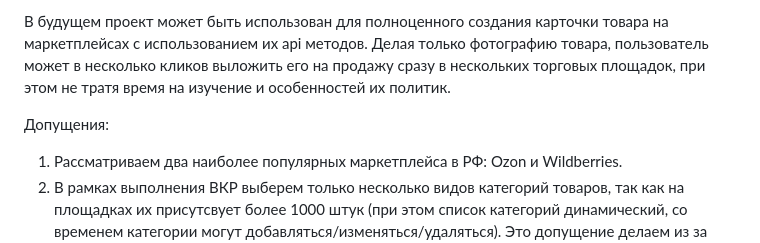
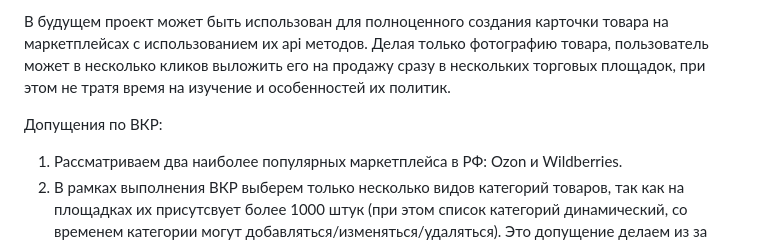
Before and after one commit to Kulikov17/seo-optimization-product-cards, a Markdown page: README.md, the part around the change. GitHub-like rendering.

```diff
--- a/README.md
+++ b/README.md
@@ -4,7 +4,7 @@
 
 В будущем проект может быть использован для полноценного создания карточки товара на маркетплейсах с использованием их api методов. Делая только фотографию товара, пользователь может в несколько кликов выложить его на продажу сразу в нескольких торговых площадок, при этом не тратя время на изучение и особенностей их политик.
 
-Допущения:
+Допущения по ВКР:
 1. Рассматриваем два наиболее популярных маркетплейса в РФ: Ozon и Wildberries.
 2. В рамках выполнения ВКР выберем только несколько видов категорий товаров, так как на площадках их присутсвует более 1000 штук (при этом список категорий динамический, со временем категории могут добавляться/изменяться/удаляться). Это допущение делаем из за ограниченности времени и вычислительных ресурсов.
 
```
